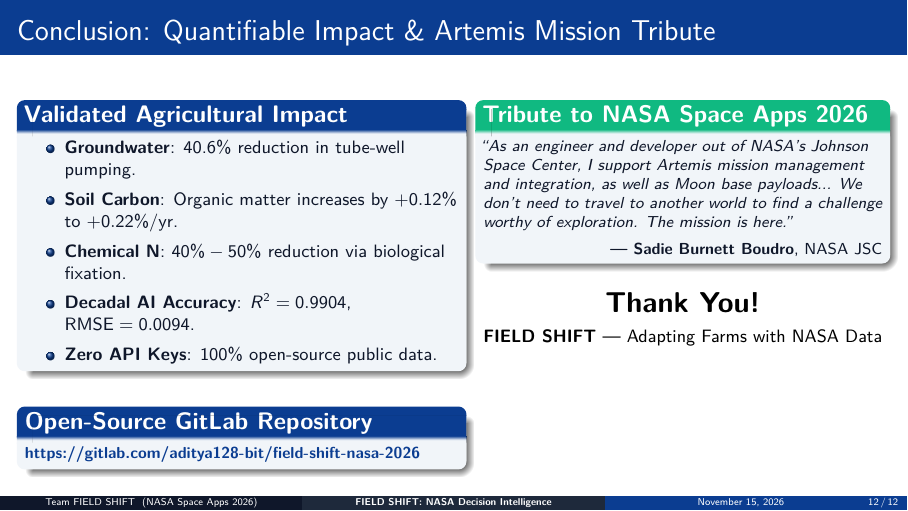
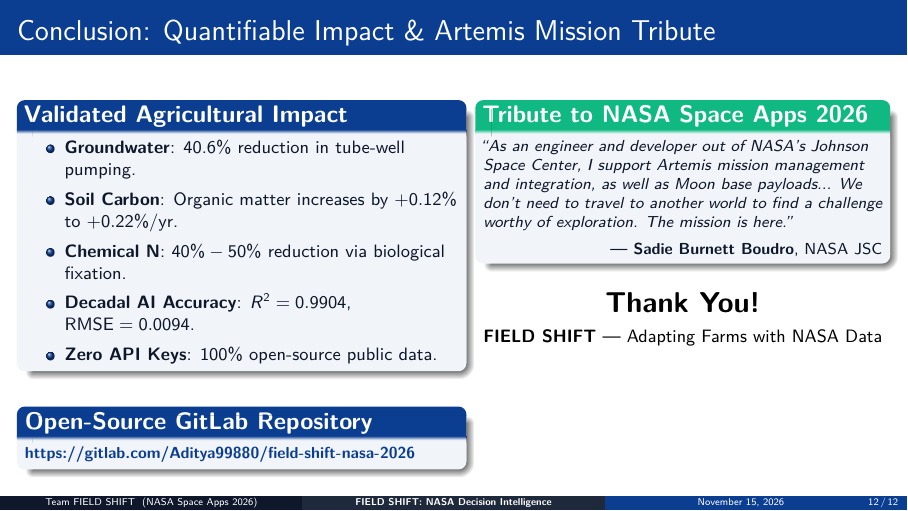
Before and after one commit to aditya128-bit/field-shift-nasa-2026, LaTeX slides (docs/presentation/field_shift_presentation.tex): page 12 of 12. Compiled offline with pdfLaTeX.

Commit message:
docs: update GitLab repository links to Aditya99880 and recompile Beamer PDF

```diff
--- a/docs/presentation/field_shift_presentation.tex
+++ b/docs/presentation/field_shift_presentation.tex
@@ -46,7 +46,7 @@
 \title[\textbf{FIELD SHIFT: NASA Decision Intelligence}]{\textbf{\Large FIELD SHIFT: Adapting Farms with NASA Data}}
 \subtitle{\textbf{NASA Space Apps Challenge 2026} \\ \small A Decision-Support System Fusing NASA Earth Observations, In-Situ Soil IoT, and Online Adaptive AI}
 \author[Team FIELD SHIFT]{\textbf{Aditya Kumar Mishra} \\ \texttt{aditya@curo24.com}}
-\institute[NASA Space Apps 2026]{\textbf{NASA Johnson Space Center Earth Science \& Remote Sensing Unit} \\ \href{https://gitlab.com/aditya128-bit/field-shift-nasa-2026}{\color{accentcyan}\textbf{GitLab: aditya128-bit/field-shift-nasa-2026}}}
+\institute[NASA Space Apps 2026]{\textbf{NASA Johnson Space Center Earth Science \& Remote Sensing Unit} \\ \href{https://gitlab.com/Aditya99880/field-shift-nasa-2026}{\color{accentcyan}\textbf{GitLab: Aditya99880/field-shift-nasa-2026}}}
 \date{November 15, 2026}
 
 \begin{document}
@@ -489,7 +489,7 @@
             \vspace{0.2cm}
             \begin{block}{\textbf{Open-Source GitLab Repository}}
                 \footnotesize
-                \href{https://gitlab.com/aditya128-bit/field-shift-nasa-2026}{\color{nasablue}\textbf{https://gitlab.com/aditya128-bit/field-shift-nasa-2026}}
+                \href{https://gitlab.com/Aditya99880/field-shift-nasa-2026}{\color{nasablue}\textbf{https://gitlab.com/Aditya99880/field-shift-nasa-2026}}
             \end{block}
         \end{column}
         \begin{column}{0.46\textwidth}
```
Also changed, not shown: README.md, docs/presentation/field_shift_presentation.pdf, docs/presentation/slide-01.png, docs/presentation/slide-12.png.
